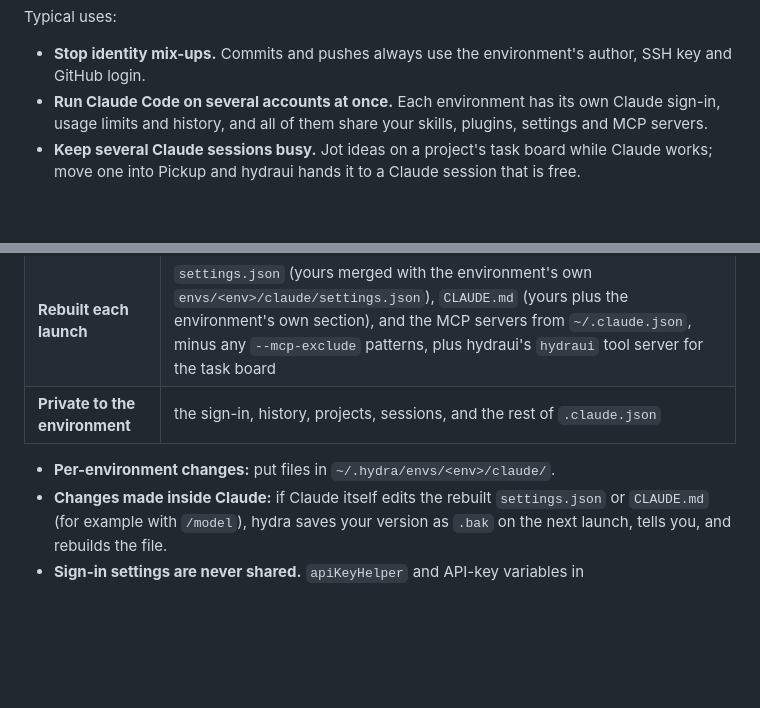
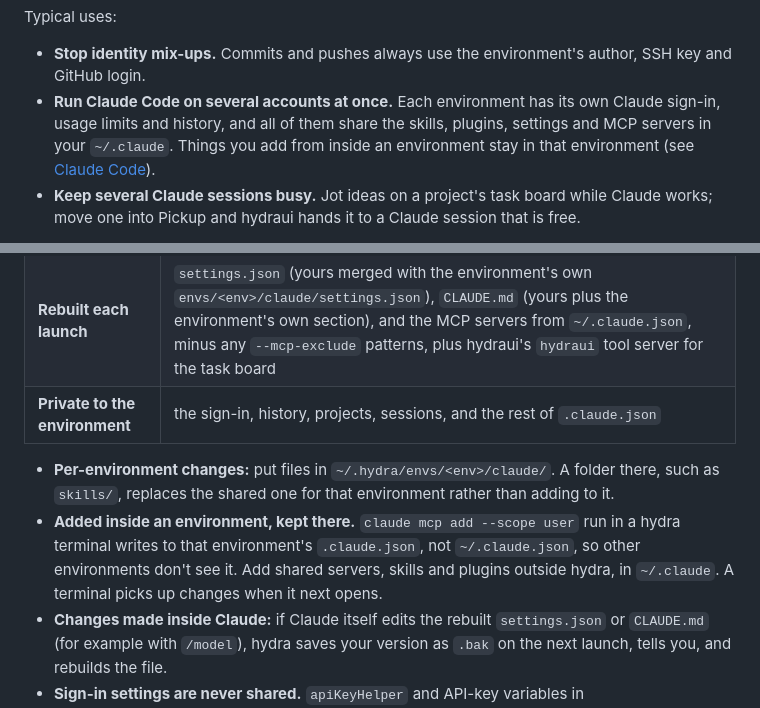
Before and after one commit to davojc/hydra, a Markdown page: README.md, 2 parts joined by grey strips. Rendered like a GitHub page; blank space fills up the shorter version.

Commit message:
docs: README says what Claude setup is shared, and what stays in one environment
Co-Authored-By: Claude Opus 5.5 (1M context) <noreply@anthropic.com>
Claude-Session: https://claude.ai/code/session_01J42XhFQsA6kmboRxcHaADG

```diff
--- a/README.md
+++ b/README.md
@@ -22,7 +22,7 @@ PS> hydra shell personal
 Typical uses:
 
 - **Stop identity mix-ups.** Commits and pushes always use the environment's author, SSH key and GitHub login.
-- **Run Claude Code on several accounts at once.** Each environment has its own Claude sign-in, usage limits and history, and all of them share your skills, plugins, settings and MCP servers.
+- **Run Claude Code on several accounts at once.** Each environment has its own Claude sign-in, usage limits and history, and all of them share the skills, plugins, settings and MCP servers in your `~/.claude`. Things you add from inside an environment stay in that environment (see [Claude Code](#claude-code-separate-accounts-shared-setup)).
 - **Keep several Claude sessions busy.** Jot ideas on a project's task board while Claude works; move one into Pickup and hydraui hands it to a Claude session that is free.
 
 > **Status:** early (0.6). Windows 11 with PowerShell 7 and Git for Windows. See [What's not built yet](#whats-not-built-yet).
@@ -249,7 +249,8 @@ Each environment's Claude folder (`~/.hydra/state/<env>/claude`) is rebuilt from
 | **Rebuilt each launch** | `settings.json` (yours merged with the environment's own `envs/<env>/claude/settings.json`), `CLAUDE.md` (yours plus the environment's own section), and the MCP servers from `~/.claude.json`, minus any `--mcp-exclude` patterns, plus hydraui's `hydraui` tool server for the task board |
 | **Private to the environment** | the sign-in, history, projects, sessions, and the rest of `.claude.json` |
 
-- **Per-environment changes:** put files in `~/.hydra/envs/<env>/claude/`.
+- **Per-environment changes:** put files in `~/.hydra/envs/<env>/claude/`. A folder there, such as `skills/`, replaces the shared one for that environment rather than adding to it.
+- **Added inside an environment, kept there.** `claude mcp add --scope user` run in a hydra terminal writes to that environment's `.claude.json`, not `~/.claude.json`, so other environments don't see it. Add shared servers, skills and plugins outside hydra, in `~/.claude`. A terminal picks up changes when it next opens.
 - **Changes made inside Claude:** if Claude itself edits the rebuilt `settings.json` or `CLAUDE.md` (for example with `/model`), hydra saves your version as `.bak` on the next launch, tells you, and rebuilds the file.
 - **Sign-in settings are never shared.** `apiKeyHelper` and API-key variables in `~/.claude/settings.json` are left out of every environment, with a warning, so environments can't end up on the same account.
 - **Plain `claude` is unchanged.** Running `claude` outside hydra keeps using `~/.claude` as before.
```
